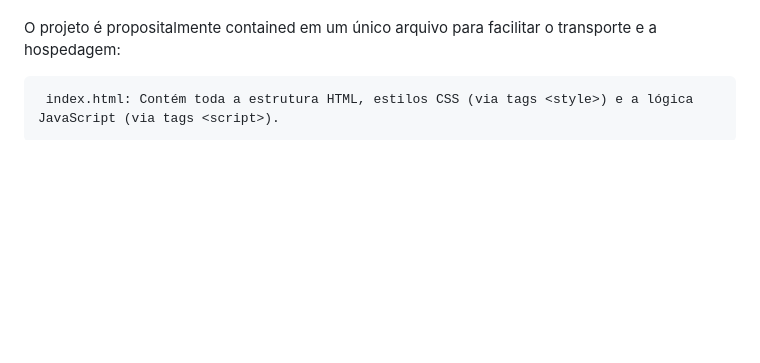
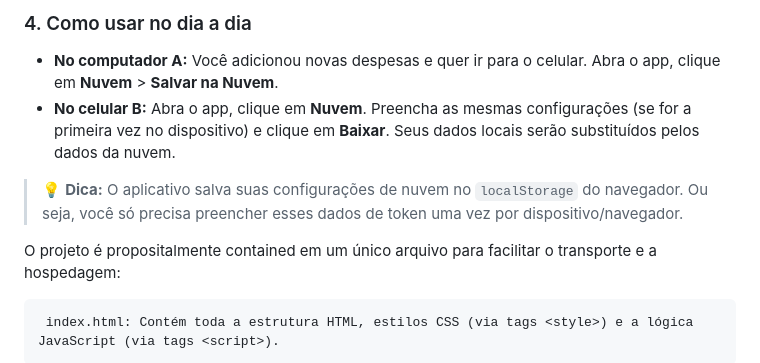
Before and after one commit to Luca-Vieira/Verdin, a Markdown page: README.md, the part around one of its changes. Rendered like a GitHub page; blank space fills up the shorter version.

```diff
--- a/README.md
+++ b/README.md
@@ -96,3 +110,8 @@ Pronto! Agora, sempre que fizer alterações em um dispositivo, clique em "Salva
+### 4. Como usar no dia a dia
+- **No computador A:** Você adicionou novas despesas e quer ir para o celular. Abra o app, clique em **Nuvem** > **Salvar na Nuvem**.
+- **No celular B:** Abra o app, clique em **Nuvem**. Preencha as mesmas configurações (se for a primeira vez no dispositivo) e clique em **Baixar**. Seus dados locais serão substituídos pelos dados da nuvem.
+
+> 💡 **Dica:** O aplicativo salva suas configurações de nuvem no `localStorage` do navegador. Ou seja, você só precisa preencher esses dados de token uma vez por dispositivo/navegador.
 
 O projeto é propositalmente contained em um único arquivo para facilitar o transporte e a hospedagem:
 
```
Also changed, not shown: other parts of README.md (+44 -30 lines).
